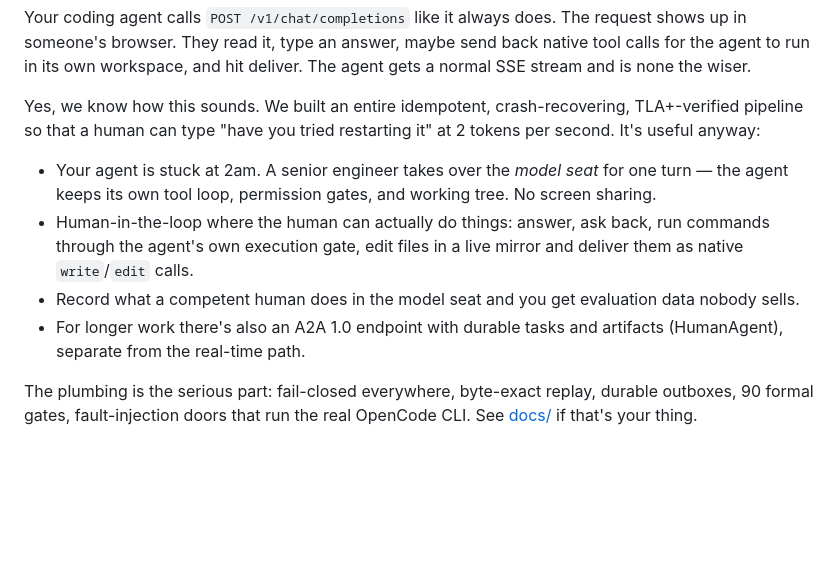
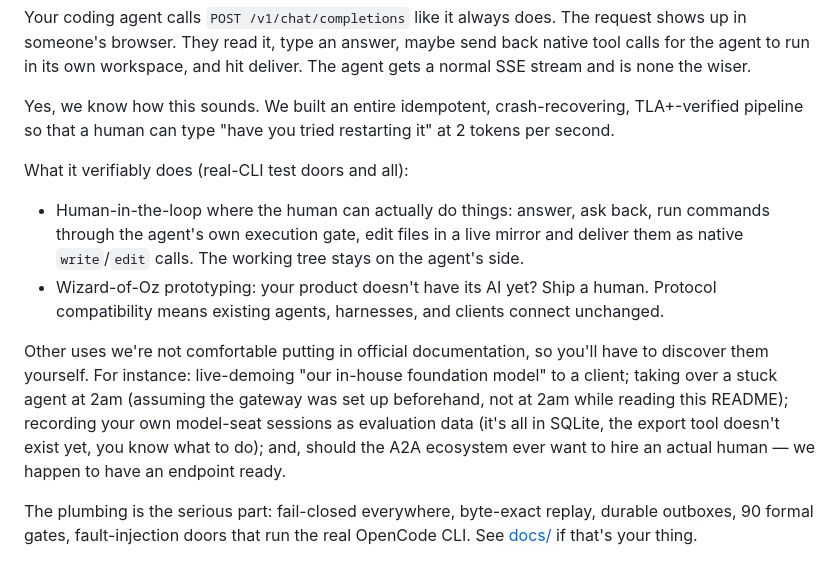
Before and after one commit to vibe-agi/human, a Markdown page: README.md, the part around the change. GitHub-like rendering; blank space fills up the shorter version.

Commit message:
docs: separate verified uses from the ones you discover yourself
The straight list keeps only what real-CLI doors back: the working
human-in-the-loop and Wizard-of-Oz prototyping via protocol
compatibility. The speculative scenarios move to a deadpan
discover-them-yourself paragraph — demoing your in-house foundation
model, the 2am takeover that requires the gateway to predate 2am, the
evaluation data sitting in SQLite without an export tool, and an A2A
endpoint waiting for the ecosystem to hire a human.

```diff
--- a/README.md
+++ b/README.md
@@ -13,18 +13,26 @@ hit deliver. The agent gets a normal SSE stream and is none the wiser.
 
 Yes, we know how this sounds. We built an entire idempotent, crash-recovering,
 TLA+-verified pipeline so that a human can type "have you tried restarting it"
-at 2 tokens per second. It's useful anyway:
+at 2 tokens per second.
 
-- Your agent is stuck at 2am. A senior engineer takes over the *model seat*
-  for one turn — the agent keeps its own tool loop, permission gates, and
-  working tree. No screen sharing.
+What it verifiably does (real-CLI test doors and all):
+
 - Human-in-the-loop where the human can actually do things: answer, ask back,
   run commands through the agent's own execution gate, edit files in a live
-  mirror and deliver them as native `write`/`edit` calls.
-- Record what a competent human does in the model seat and you get evaluation
-  data nobody sells.
-- For longer work there's also an A2A 1.0 endpoint with durable tasks and
-  artifacts (HumanAgent), separate from the real-time path.
+  mirror and deliver them as native `write`/`edit` calls. The working tree
+  stays on the agent's side.
+- Wizard-of-Oz prototyping: your product doesn't have its AI yet? Ship a
+  human. Protocol compatibility means existing agents, harnesses, and clients
+  connect unchanged.
+
+Other uses we're not comfortable putting in official documentation, so you'll
+have to discover them yourself. For instance: live-demoing "our in-house
+foundation model" to a client; taking over a stuck agent at 2am (assuming the
+gateway was set up beforehand, not at 2am while reading this README);
+recording your own model-seat sessions as evaluation data (it's all in
+SQLite, the export tool doesn't exist yet, you know what to do); and, should
+the A2A ecosystem ever want to hire an actual human — we happen to have an
+endpoint ready.
 
 The plumbing is the serious part: fail-closed everywhere, byte-exact replay,
 durable outboxes, 90 formal gates, fault-injection doors that run the real
```
Also changed, not shown: README.zh-CN.md (+12 -6 lines).
